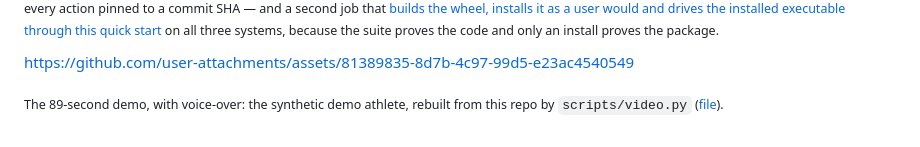
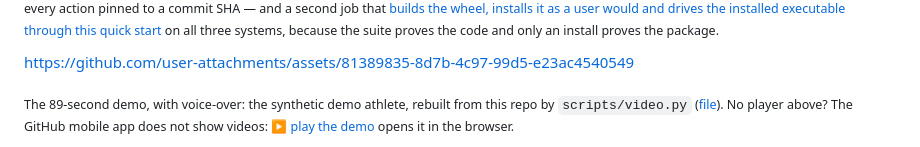
Before and after one commit to edxleon/runcoach-ai, a Markdown page: README.md, the part around the change. Drawn GitHub-style.

Commit message:
README: a play link under the demo video for the GitHub mobile app, which shows no player
Co-Authored-By: Claude Opus 5.5 <noreply@anthropic.com>
Claude-Session: https://claude.ai/code/session_016Eyb8qpnHESiQVBYjdgJcf

```diff
--- a/README.md
+++ b/README.md
@@ -37,7 +37,8 @@ because the suite proves the code and only an install proves the package.</sub>
 https://github.com/user-attachments/assets/81389835-8d7b-4c97-99d5-e23ac4540549
 
 <sub>The 89-second demo, with voice-over: the synthetic demo athlete, rebuilt from this repo by <code>scripts/video.py</code>
-(<a href="docs/video/runcoach-demo.mp4">file</a>).</sub>
+(<a href="docs/video/runcoach-demo.mp4">file</a>). No player above? The GitHub mobile app does not show videos:
+<a href="https://github.com/user-attachments/assets/81389835-8d7b-4c97-99d5-e23ac4540549">▶ play the demo</a> opens it in the browser.</sub>
 
 <p>
   <img src="docs/screenshots/readme-today.png" alt="Today: readiness verdict, decision, week plan, signals" width="24%">
```
